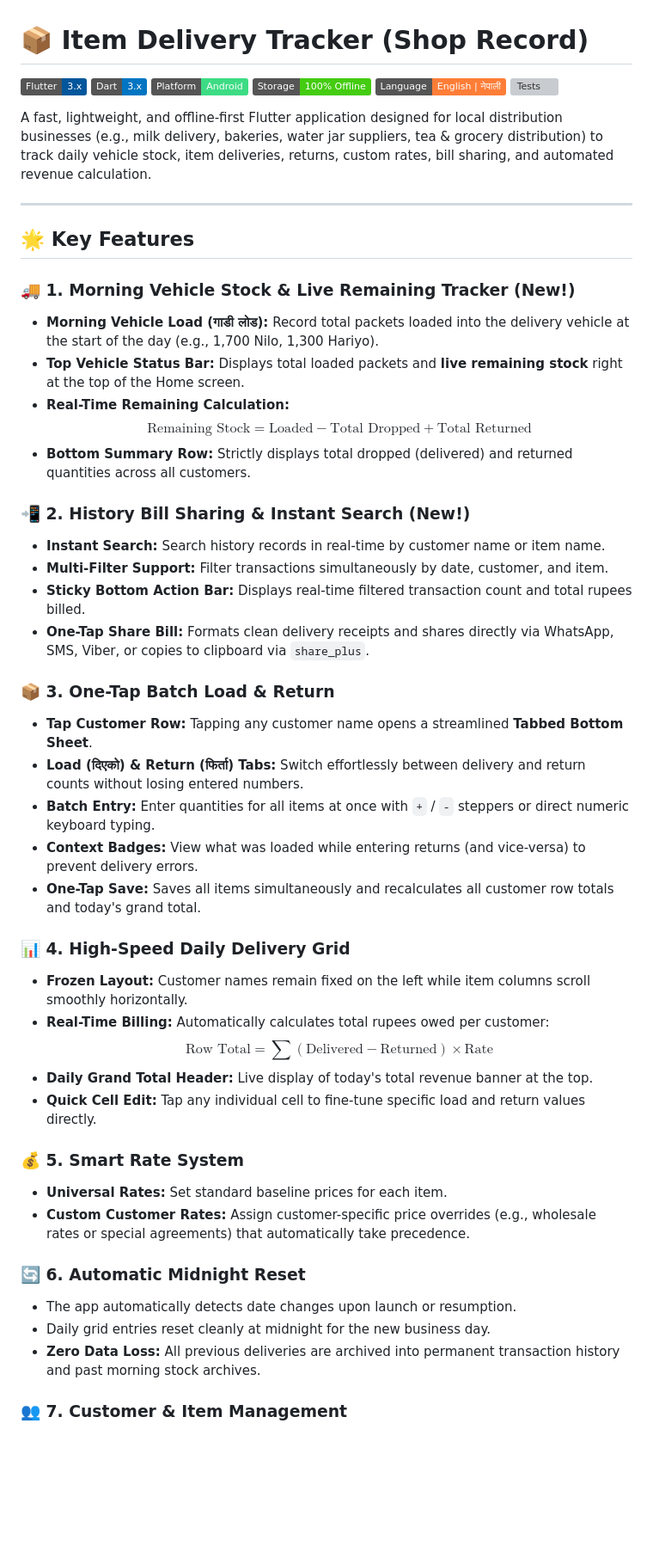
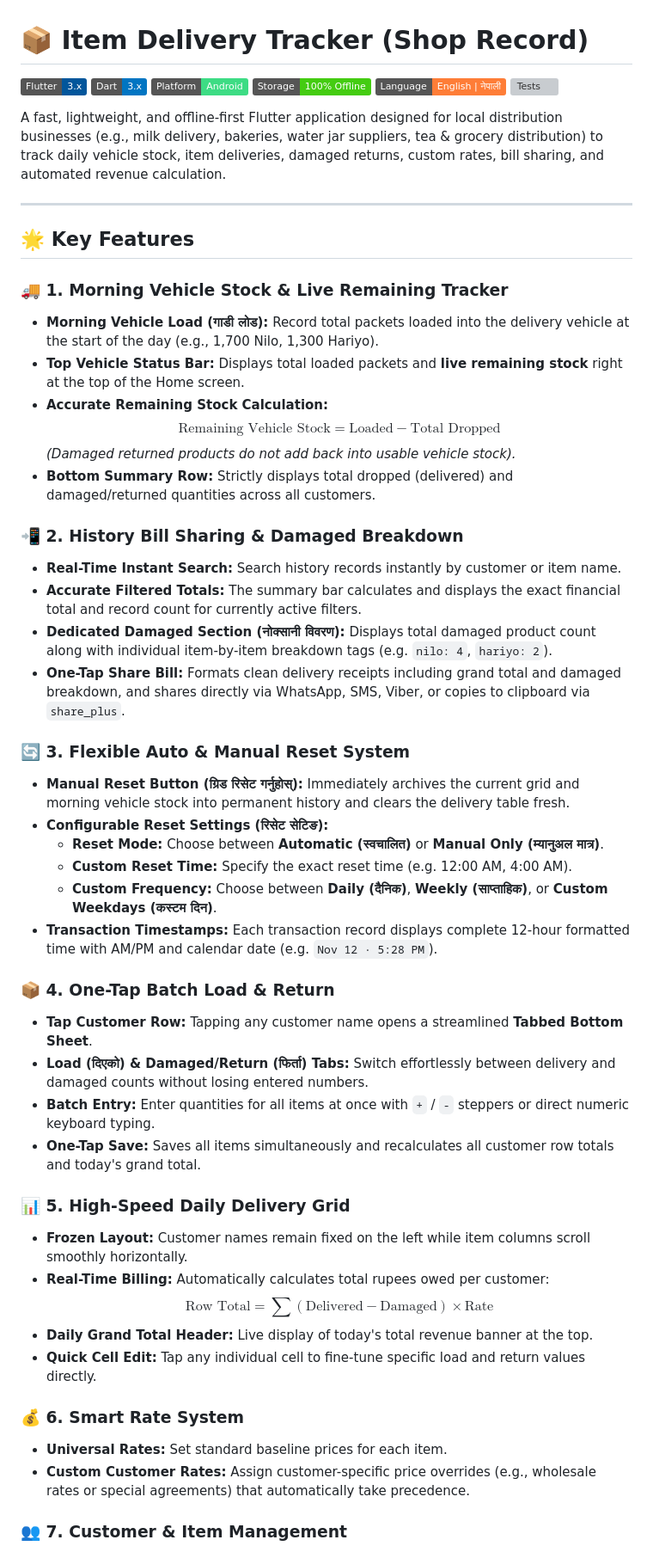
Before and after one commit to satyam-th/item-delivery-tracker, a Markdown page: README.md, the part around one of its changes. Shown at 86% size. GitHub-like rendering; badges without logos; blank space fills up the shorter version; grey boxes are pictures that could not be loaded.

Commit message:
Update README with manual reset, damaged product breakdown, and updated test suite

```diff
--- a/README.md
+++ b/README.md
@@ -9,45 +9,48 @@
 
-A fast, lightweight, and offline-first Flutter application designed for local distribution businesses (e.g., milk delivery, bakeries, water jar suppliers, tea & grocery distribution) to track daily vehicle stock, item deliveries, returns, custom rates, bill sharing, and automated revenue calculation.
+A fast, lightweight, and offline-first Flutter application designed for local distribution businesses (e.g., milk delivery, bakeries, water jar suppliers, tea & grocery distribution) to track daily vehicle stock, item deliveries, damaged returns, custom rates, bill sharing, and automated revenue calculation.
 
 ---
 
 ## 🌟 Key Features
 
-### 🚚 1. Morning Vehicle Stock & Live Remaining Tracker (New!)
+### 🚚 1. Morning Vehicle Stock & Live Remaining Tracker
 - **Morning Vehicle Load (गाडी लोड):** Record total packets loaded into the delivery vehicle at the start of the day (e.g., 1,700 Nilo, 1,300 Hariyo).
 - **Top Vehicle Status Bar:** Displays total loaded packets and **live remaining stock** right at the top of the Home screen.
-- **Real-Time Remaining Calculation:**
-  $$\text{Remaining Stock} = \text{Loaded} - \text{Total Dropped} + \text{Total Returned}$$
-- **Bottom Summary Row:** Strictly displays total dropped (delivered) and returned quantities across all customers.
+- **Accurate Remaining Stock Calculation:**
+  $$\text{Remaining Vehicle Stock} = \text{Loaded} - \text{Total Dropped}$$
+  *(Damaged returned products do not add back into usable vehicle stock).*
+- **Bottom Summary Row:** Strictly displays total dropped (delivered) and damaged/returned quantities across all customers.
 
-### 📲 2. History Bill Sharing & Instant Search (New!)
-- **Instant Search:** Search history records in real-time by customer name or item name.
-- **Multi-Filter Support:** Filter transactions simultaneously by date, customer, and item.
-- **Sticky Bottom Action Bar:** Displays real-time filtered transaction count and total rupees billed.
-- **One-Tap Share Bill:** Formats clean delivery receipts and shares directly via WhatsApp, SMS, Viber, or copies to clipboard via `share_plus`.
+### 📲 2. History Bill Sharing & Damaged Breakdown
+- **Real-Time Instant Search:** Search history records instantly by customer or item name.
+- **Accurate Filtered Totals:** The summary bar calculates and displays the exact financial total and record count for currently active filters.
+- **Dedicated Damaged Section (नोक्सानी विवरण):** Displays total damaged product count along with individual item-by-item breakdown tags (e.g. `nilo: 4`, `hariyo: 2`).
+- **One-Tap Share Bill:** Formats clean delivery receipts including grand total and damaged breakdown, and shares directly via WhatsApp, SMS, Viber, or copies to clipboard via `share_plus`.
 
-### 📦 3. One-Tap Batch Load & Return
+### 🔄 3. Flexible Auto & Manual Reset System
+- **Manual Reset Button (ग्रिड रिसेट गर्नुहोस्):** Immediately archives the current grid and morning vehicle stock into permanent history and clears the delivery table fresh.
+- **Configurable Reset Settings (रिसेट सेटिङ):**
+  - **Reset Mode:** Choose between **Automatic (स्वचालित)** or **Manual Only (म्यानुअल मात्र)**.
+  - **Custom Reset Time:** Specify the exact reset time (e.g. 12:00 AM, 4:00 AM).
+  - **Custom Frequency:** Choose between **Daily (दैनिक)**, **Weekly (साप्ताहिक)**, or **Custom Weekdays (कस्टम दिन)**.
+- **Transaction Timestamps:** Each transaction record displays complete 12-hour formatted time with AM/PM and calendar date (e.g. `Nov 12 · 5:28 PM`).
+
+### 📦 4. One-Tap Batch Load & Return
 - **Tap Customer Row:** Tapping any customer name opens a streamlined **Tabbed Bottom Sheet**.
-- **Load (दिएको) & Return (फिर्ता) Tabs:** Switch effortlessly between delivery and return counts without losing entered numbers.
+- **Load (दिएको) & Damaged/Return (फिर्ता) Tabs:** Switch effortlessly between delivery and damaged counts without losing entered numbers.
 - **Batch Entry:** Enter quantities for all items at once with `+` / `-` steppers or direct numeric keyboard typing.
-- **Context Badges:** View what was loaded while entering returns (and vice-versa) to prevent delivery errors.
 - **One-Tap Save:** Saves all items simultaneously and recalculates all customer row totals and today's grand total.
 
-### 📊 4. High-Speed Daily Delivery Grid
+### 📊 5. High-Speed Daily Delivery Grid
 - **Frozen Layout:** Customer names remain fixed on the left while item columns scroll smoothly horizontally.
 - **Real-Time Billing:** Automatically calculates total rupees owed per customer:
-  $$\text{Row Total} = \sum (\text{Delivered} - \text{Returned}) \times \text{Rate}$$
+  $$\text{Row Total} = \sum (\text{Delivered} - \text{Damaged}) \times \text{Rate}$$
 - **Daily Grand Total Header:** Live display of today's total revenue banner at the top.
 - **Quick Cell Edit:** Tap any individual cell to fine-tune specific load and return values directly.
 
-### 💰 5. Smart Rate System
+### 💰 6. Smart Rate System
 - **Universal Rates:** Set standard baseline prices for each item.
 - **Custom Customer Rates:** Assign customer-specific price overrides (e.g., wholesale rates or special agreements) that automatically take precedence.
-
-### 🔄 6. Automatic Midnight Reset
-- The app automatically detects date changes upon launch or resumption.
-- Daily grid entries reset cleanly at midnight for the new business day.
-- **Zero Data Loss:** All previous deliveries are archived into permanent transaction history and past morning stock archives.
 
 ### 👥 7. Customer & Item Management
 - Add, edit, and delete customers and items with safe delete-confirmation dialogs.
```
Also changed, not shown: other parts of README.md (+15 -13 lines).
